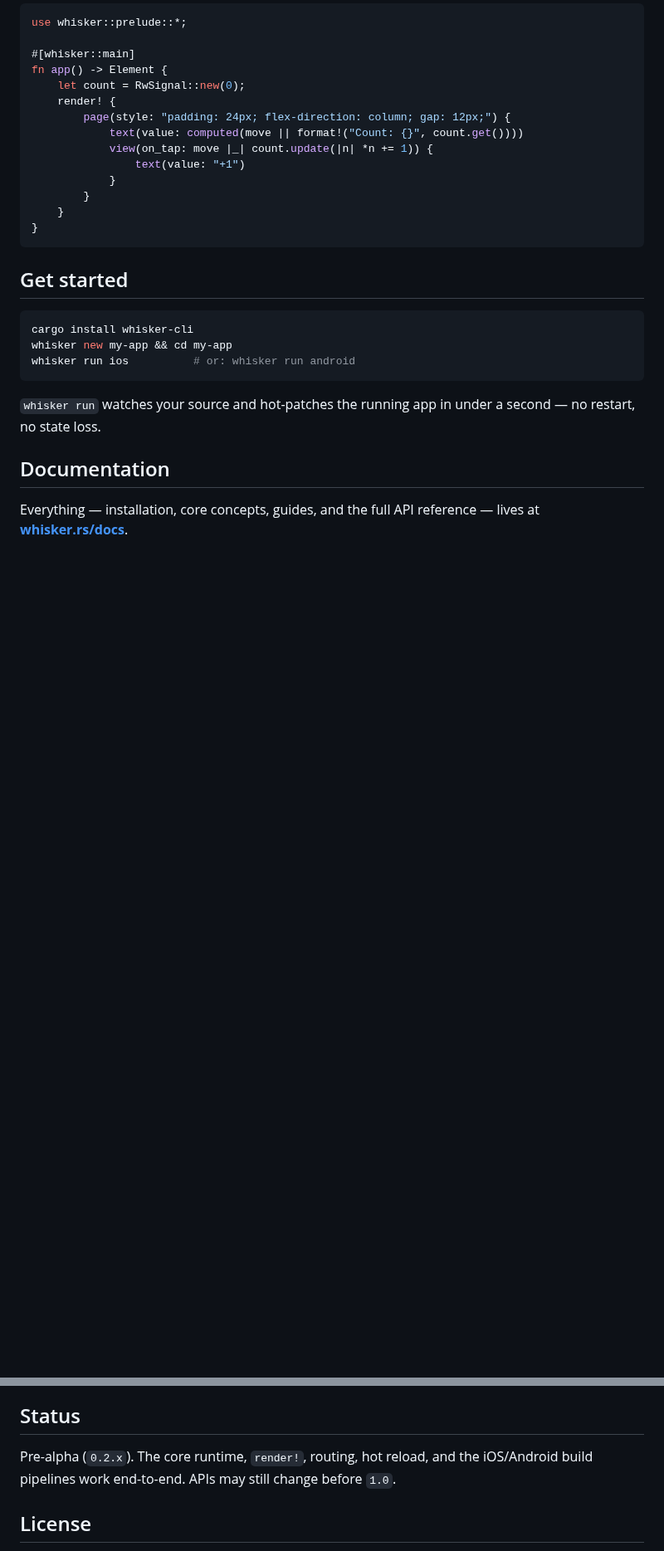
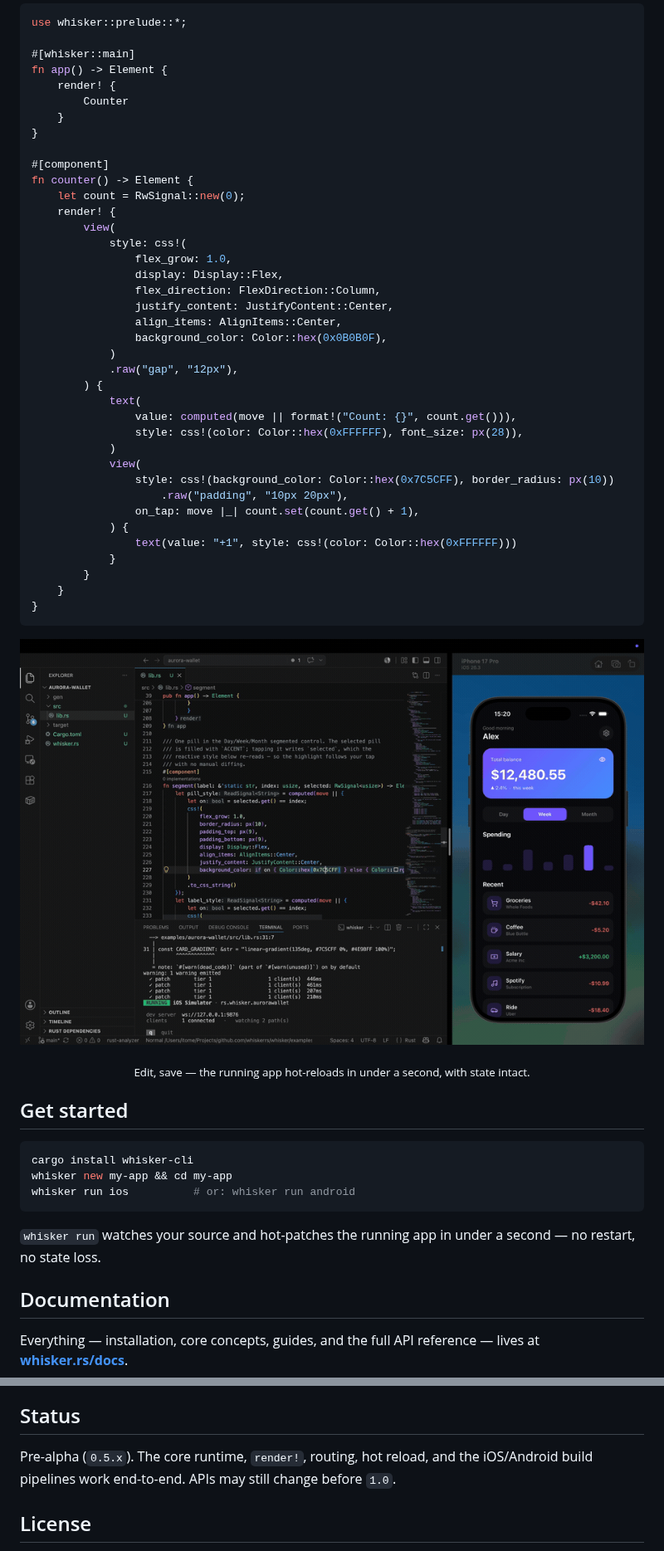
Before and after one commit to whiskerrs/whisker, a Markdown page: README.md, 2 parts joined by grey strips. Shown at 83% size. Rendered like a GitHub page; pictures changed too: .github/assets/hot-reload.gif (added); blank space fills up the shorter version.

Commit message:
docs(readme): add hot-reload GIF and update the hero to the css! / no-page API
- Replace the hero snippet: it used the removed `page` element and string
  styles; now uses a `#[component]` returning a root `view` styled with the
  `css!` macro (compiles on 0.5.x, models the hot-reloadable structure).
- Add a hot-reload demo GIF under the code sample.
- Bump the Status line from 0.2.x to 0.5.x.

Co-Authored-By: Claude Opus 4.8 <noreply@anthropic.com>

````diff
--- a/README.md
+++ b/README.md
@@ -27,17 +27,47 @@ use whisker::prelude::*;
 
 #[whisker::main]
 fn app() -> Element {
+    render! {
+        Counter
+    }
+}
+
+#[component]
+fn counter() -> Element {
     let count = RwSignal::new(0);
     render! {
-        page(style: "padding: 24px; flex-direction: column; gap: 12px;") {
-            text(value: computed(move || format!("Count: {}", count.get())))
-            view(on_tap: move |_| count.update(|n| *n += 1)) {
-                text(value: "+1")
+        view(
+            style: css!(
+                flex_grow: 1.0,
+                display: Display::Flex,
+                flex_direction: FlexDirection::Column,
+                justify_content: JustifyContent::Center,
+                align_items: AlignItems::Center,
+                background_color: Color::hex(0x0B0B0F),
+            )
+            .raw("gap", "12px"),
+        ) {
+            text(
+                value: computed(move || format!("Count: {}", count.get())),
+                style: css!(color: Color::hex(0xFFFFFF), font_size: px(28)),
+            )
+            view(
+                style: css!(background_color: Color::hex(0x7C5CFF), border_radius: px(10))
+                    .raw("padding", "10px 20px"),
+                on_tap: move |_| count.set(count.get() + 1),
+            ) {
+                text(value: "+1", style: css!(color: Color::hex(0xFFFFFF)))
             }
         }
     }
 }
 ```
+
+<p align="center">
+  <img alt="Whisker hot reload — edit the code, save, and the running app updates in under a second with state intact" src="https://raw.githubusercontent.com/whiskerrs/whisker/main/.github/assets/hot-reload.gif" width="100%" />
+</p>
+
+<p align="center"><sub>Edit, save — the running app hot-reloads in under a second, with state intact.</sub></p>
 
 ## Get started
 
@@ -57,7 +87,7 @@ reference — lives at **[whisker.rs/docs](https://whisker.rs/docs)**.
 
 ## Status
 
-Pre-alpha (`0.2.x`). The core runtime, `render!`, routing, hot reload, and
+Pre-alpha (`0.5.x`). The core runtime, `render!`, routing, hot reload, and
 the iOS/Android build pipelines work end-to-end. APIs may still change
 before `1.0`.
 
````
